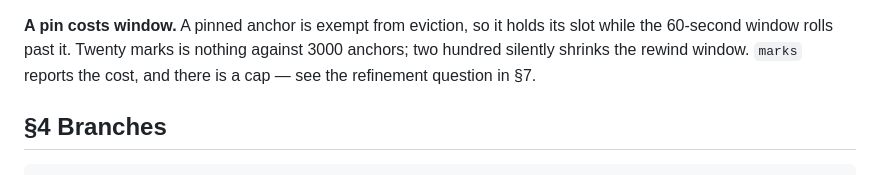
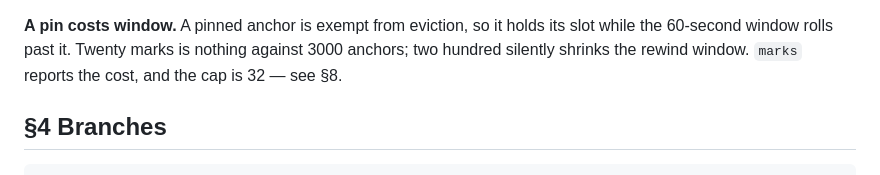
Before and after one commit to Jondalar/TRX64, a Markdown page: docs/809-marks-and-branches.md, the part around the change. Drawn GitHub-style.

Commit message:
spec(809): the cap cross-reference pointed at the old section
Co-Authored-By: Claude Opus 5 (1M context) <noreply@anthropic.com>
Claude-Session: https://claude.ai/code/session_01ScBAPVbrR2Z7wNie9HsKZk

```diff
--- a/docs/809-marks-and-branches.md
+++ b/docs/809-marks-and-branches.md
@@ -86,8 +86,8 @@ goto <name>              jump there (the verb already takes a frame or a cycle)
 
 **A pin costs window.** A pinned anchor is exempt from eviction, so it holds its slot while
 the 60-second window rolls past it. Twenty marks is nothing against 3000 anchors; two
-hundred silently shrinks the rewind window. `marks` reports the cost, and there is a cap —
-see the refinement question in §7.
+hundred silently shrinks the rewind window. `marks` reports the cost, and the cap is 32 —
+see §8.
 
 ## §4 Branches
 
```
